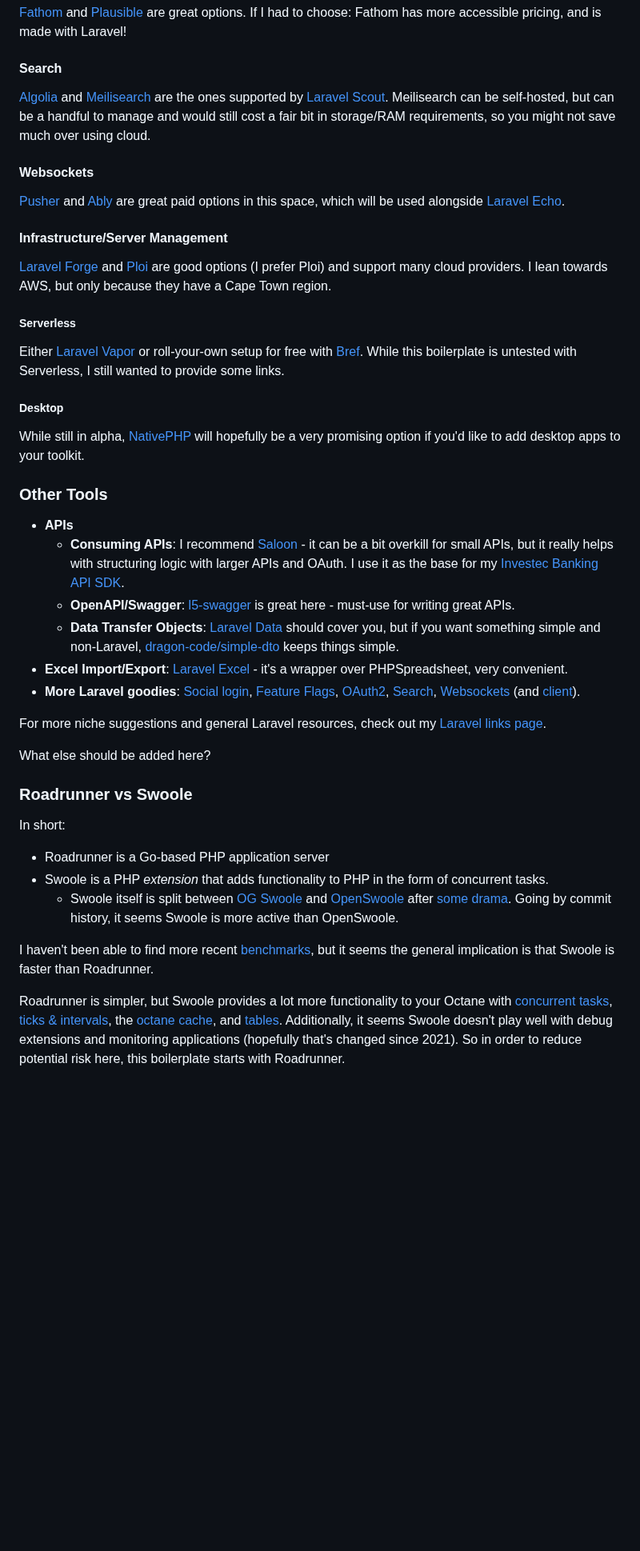
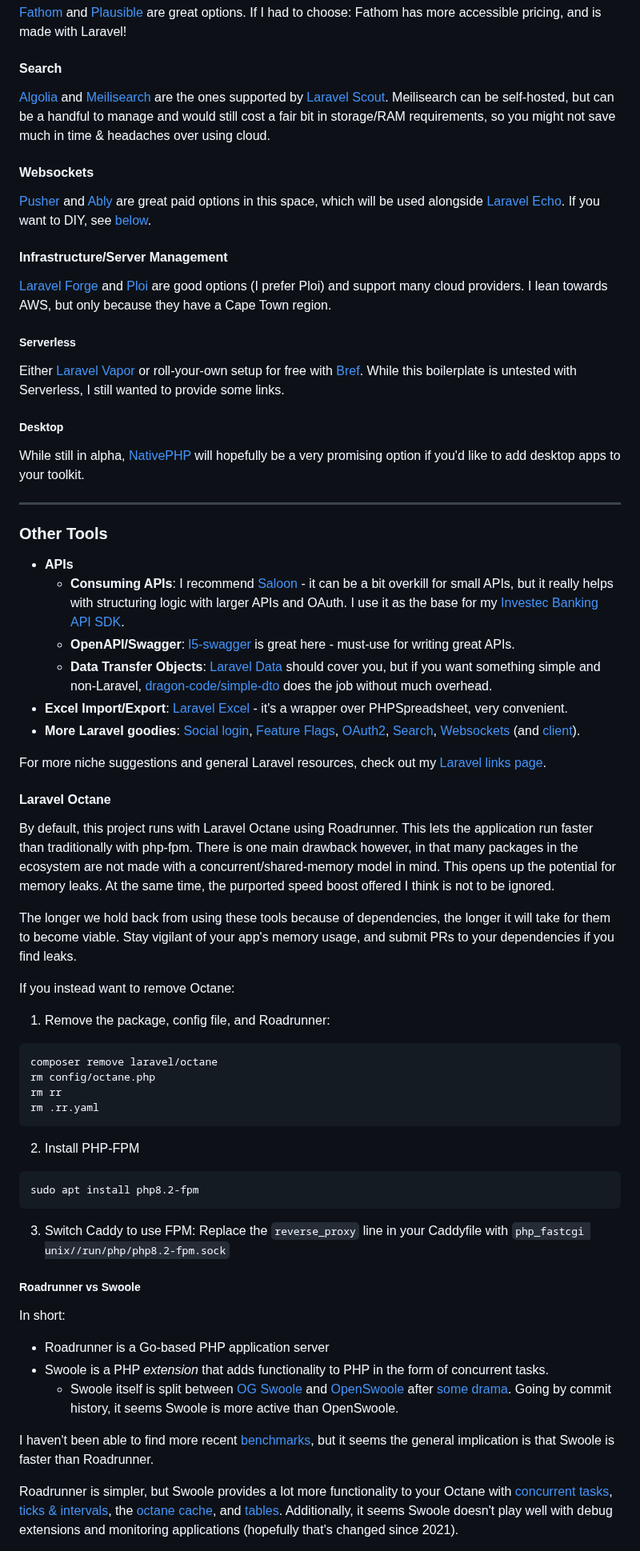
Before and after one commit to nikspyratos/toybox, a Markdown page: README.md, the part around one of its changes. Shown at 80% size. Drawn GitHub-style; blank space fills up the shorter version.

Commit message:
Feat: README: Octane caveats/uninstall steps, restructuring, rewording

````diff
--- a/README.md
+++ b/README.md
@@ -130,11 +153,11 @@ I recommend [OhDear](https://ohdear.app/?via=nikspyratos).
 
 #### Search
 
-[Algolia](https://www.algolia.com/) and [Meilisearch](https://www.meilisearch.com) are the ones supported by [Laravel Scout](https://laravel.com/docs/10.x/scout). Meilisearch can be self-hosted, but can be a handful to manage and would still cost a fair bit in storage/RAM requirements, so you might not save much over using cloud.
+[Algolia](https://www.algolia.com/) and [Meilisearch](https://www.meilisearch.com) are the ones supported by [Laravel Scout](https://laravel.com/docs/10.x/scout). Meilisearch can be self-hosted, but can be a handful to manage and would still cost a fair bit in storage/RAM requirements, so you might not save much in time & headaches over using cloud.
 
 #### Websockets
 
-[Pusher](https://pusher.com) and [Ably](https://ably.com) are great paid options in this space, which will be used alongside [Laravel Echo](https://laravel.com/docs/10.x/broadcasting#client-side-installation).
+[Pusher](https://pusher.com) and [Ably](https://ably.com) are great paid options in this space, which will be used alongside [Laravel Echo](https://laravel.com/docs/10.x/broadcasting#client-side-installation). If you want to DIY, see [below](#other-tools).
 
 #### Infrastructure/Server Management
 
@@ -148,20 +171,41 @@ Either [Laravel Vapor](https://vapor.laravel.com/) or roll-your-own setup for fr
 
 While still in alpha, [NativePHP](https://nativephp.com/) will hopefully be a very promising option if you'd like to add desktop apps to your toolkit.
 
+---
+
 ### Other Tools
 
 - **APIs**
   - **Consuming APIs**: I recommend [Saloon](https://docs.saloon.dev/) - it can be a bit overkill for small APIs, but it really helps with structuring logic with larger APIs and OAuth. I use it as the base for my [Investec Banking API SDK](https://github.com/nikspyratos/investec-sdk-php).
   - **OpenAPI/Swagger**: [l5-swagger](https://github.com/DarkaOnLine/L5-Swagger) is great here - must-use for writing great APIs.
-  - **Data Transfer Objects**: [Laravel Data](https://spatie.be/docs/laravel-data/v3/introduction) should cover you, but if you want something simple and non-Laravel, [dragon-code/simple-dto](https://github.com/TheDragonCode/simple-data-transfer-object) keeps things simple.
+  - **Data Transfer Objects**: [Laravel Data](https://spatie.be/docs/laravel-data/v3/introduction) should cover you, but if you want something simple and non-Laravel, [dragon-code/simple-dto](https://github.com/TheDragonCode/simple-data-transfer-object) does the job without much overhead.
 - **Excel Import/Export**: [Laravel Excel](https://docs.laravel-excel.com/3.1/getting-started/) - it's a wrapper over PHPSpreadsheet, very convenient.
 - **More Laravel goodies**: [Social login](https://laravel.com/docs/10.x/socialite), [Feature Flags](https://laravel.com/docs/10.x/pennant), [OAuth2](https://laravel.com/docs/10.x/passport), [Search](https://laravel.com/docs/10.x/scout), [Websockets](https://beyondco.de/docs/laravel-websockets/getting-started/introduction) (and [client](https://laravel.com/docs/10.x/broadcasting#client-side-installation)).
 
 For more niche suggestions and general Laravel resources, check out my [Laravel links page](https://writing.nikspyratos.com/Perceptions/Learning/Resources/Tech/Laravel).
 
-What else should be added here?
+#### Laravel Octane
 
-### Roadrunner vs Swoole
+By default, this project runs with Laravel Octane using Roadrunner. This lets the application run faster than traditionally with php-fpm.
+There is one main drawback however, in that many packages in the ecosystem are not made with a concurrent/shared-memory model in mind. This opens up the potential for memory leaks. At the same time, the purported speed boost offered I think is not to be ignored.
+
+The longer we hold back from using these tools because of dependencies, the longer it will take for them to become viable. Stay vigilant of your app's memory usage, and submit PRs to your dependencies if you find leaks.
+
+If you instead want to remove Octane:
+1. Remove the package, config file, and Roadrunner:
+```shell
+composer remove laravel/octane
+rm config/octane.php
+rm rr
+rm .rr.yaml
+```
+2. Install PHP-FPM
+```shell
+sudo apt install php8.2-fpm
+```
+3. Switch Caddy to use FPM: Replace the `reverse_proxy` line in your Caddyfile with `php_fastcgi unix//run/php/php8.2-fpm.sock`
+
+##### Roadrunner vs Swoole
 
 In short:
 - Roadrunner is a Go-based PHP application server
@@ -170,5 +214,5 @@ In short:
 
 I haven't been able to find more recent [benchmarks](https://github.com/morozovsk/webserver-performance-comparison), but it seems the general implication is that Swoole is faster than Roadrunner.
 
-Roadrunner is simpler, but Swoole provides a lot more functionality to your Octane with [concurrent tasks](https://laravel.com/docs/10.x/octane#concurrent-tasks), [ticks & intervals](https://laravel.com/docs/10.x/octane#ticks-and-intervals), the [octane cache](https://laravel.com/docs/10.x/octane#the-octane-cache), and [tables](https://laravel.com/docs/10.x/octane#tables). Additionally, it seems Swoole doesn't play well with debug extensions and monitoring applications (hopefully that's changed since 2021). So in order to reduce potential risk here, this boilerplate starts with Roadrunner.
+Roadrunner is simpler, but Swoole provides a lot more functionality to your Octane with [concurrent tasks](https://laravel.com/docs/10.x/octane#concurrent-tasks), [ticks & intervals](https://laravel.com/docs/10.x/octane#ticks-and-intervals), the [octane cache](https://laravel.com/docs/10.x/octane#the-octane-cache), and [tables](https://laravel.com/docs/10.x/octane#tables). Additionally, it seems Swoole doesn't play well with debug extensions and monitoring applications (hopefully that's changed since 2021).
 
````
Also changed, not shown: other parts of README.md (+39 -24 lines).
